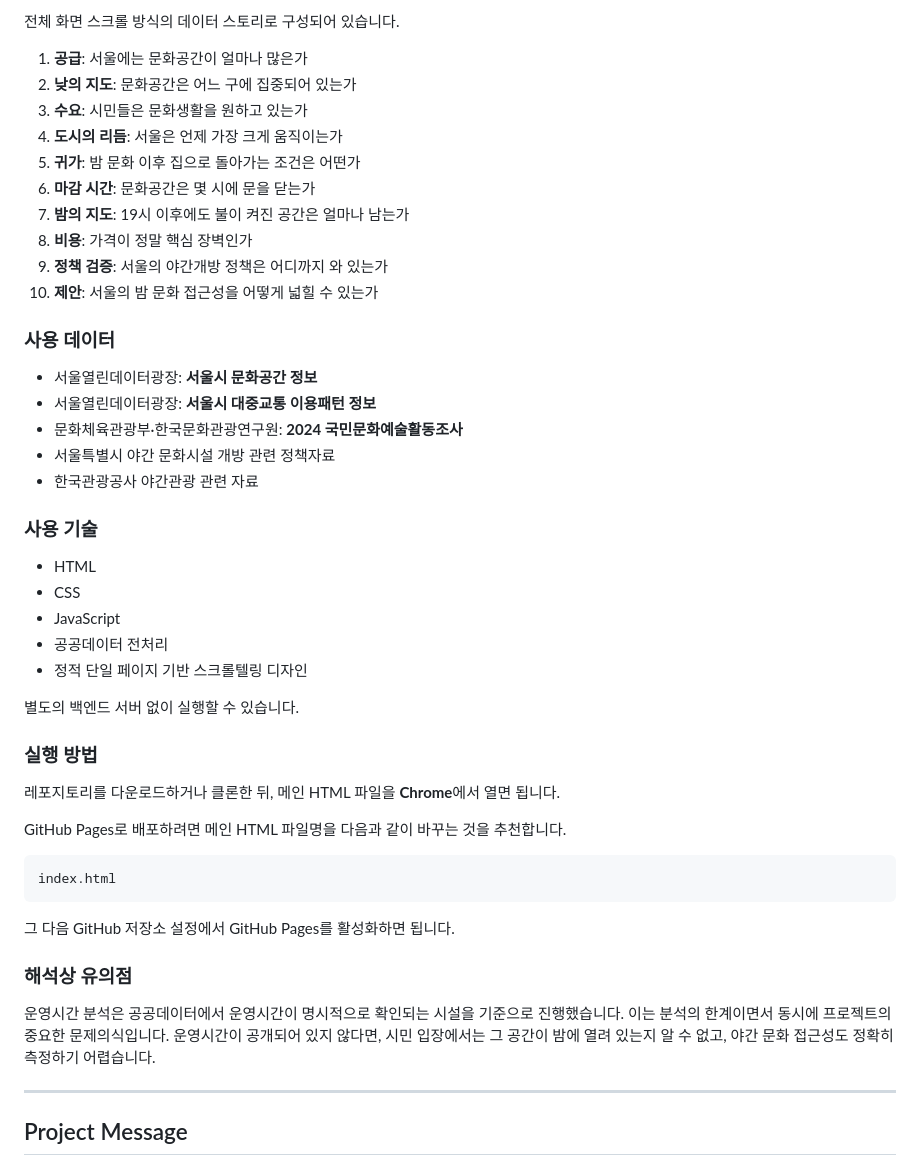
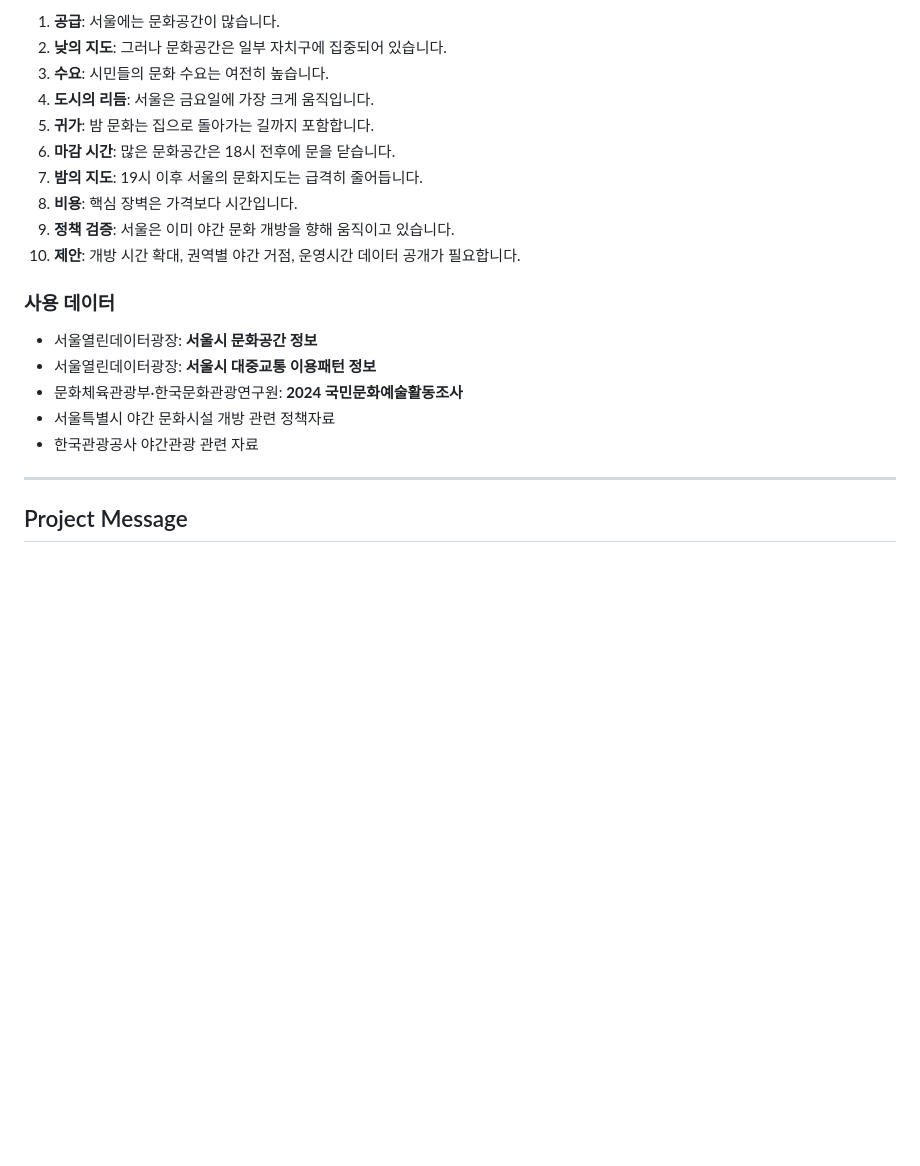
Before and after one commit to mov-hyun/seoul-after-work-culture-map, a Markdown page: README.md, the part around one of its changes. Rendered like a GitHub page; blank space fills up the shorter version.

````diff
--- a/README.md
+++ b/README.md
@@ -136,16 +112,14 @@ The operating-hour analysis is based on facilities whose hours were explicitly a
 
-전체 화면 스크롤 방식의 데이터 스토리로 구성되어 있습니다.
-
-1. **공급**: 서울에는 문화공간이 얼마나 많은가
-2. **낮의 지도**: 문화공간은 어느 구에 집중되어 있는가
-3. **수요**: 시민들은 문화생활을 원하고 있는가
-4. **도시의 리듬**: 서울은 언제 가장 크게 움직이는가
-5. **귀가**: 밤 문화 이후 집으로 돌아가는 조건은 어떤가
-6. **마감 시간**: 문화공간은 몇 시에 문을 닫는가
-7. **밤의 지도**: 19시 이후에도 불이 켜진 공간은 얼마나 남는가
-8. **비용**: 가격이 정말 핵심 장벽인가
-9. **정책 검증**: 서울의 야간개방 정책은 어디까지 와 있는가
-10. **제안**: 서울의 밤 문화 접근성을 어떻게 넓힐 수 있는가
+1. **공급**: 서울에는 문화공간이 많습니다.
+2. **낮의 지도**: 그러나 문화공간은 일부 자치구에 집중되어 있습니다.
+3. **수요**: 시민들의 문화 수요는 여전히 높습니다.
+4. **도시의 리듬**: 서울은 금요일에 가장 크게 움직입니다.
+5. **귀가**: 밤 문화는 집으로 돌아가는 길까지 포함합니다.
+6. **마감 시간**: 많은 문화공간은 18시 전후에 문을 닫습니다.
+7. **밤의 지도**: 19시 이후 서울의 문화지도는 급격히 줄어듭니다.
+8. **비용**: 핵심 장벽은 가격보다 시간입니다.
+9. **정책 검증**: 서울은 이미 야간 문화 개방을 향해 움직이고 있습니다.
+10. **제안**: 개방 시간 확대, 권역별 야간 거점, 운영시간 데이터 공개가 필요합니다.
 
 ### 사용 데이터
 
@@ -154,32 +128,6 @@ The operating-hour analysis is based on facilities whose hours were explicitly a
 - 문화체육관광부·한국문화관광연구원: **2024 국민문화예술활동조사**
 - 서울특별시 야간 문화시설 개방 관련 정책자료
 - 한국관광공사 야간관광 관련 자료
-
-### 사용 기술
-
-- HTML
-- CSS
-- JavaScript
-- 공공데이터 전처리
-- 정적 단일 페이지 기반 스크롤텔링 디자인
-
-별도의 백엔드 서버 없이 실행할 수 있습니다.
-
-### 실행 방법
-
-레포지토리를 다운로드하거나 클론한 뒤, 메인 HTML 파일을 **Chrome**에서 열면 됩니다.
-
-GitHub Pages로 배포하려면 메인 HTML 파일명을 다음과 같이 바꾸는 것을 추천합니다.
-
-```text
-index.html
-```
-
-그 다음 GitHub 저장소 설정에서 GitHub Pages를 활성화하면 됩니다.
-
-### 해석상 유의점
-
-운영시간 분석은 공공데이터에서 운영시간이 명시적으로 확인되는 시설을 기준으로 진행했습니다. 이는 분석의 한계이면서 동시에 프로젝트의 중요한 문제의식입니다. 운영시간이 공개되어 있지 않다면, 시민 입장에서는 그 공간이 밤에 열려 있는지 알 수 없고, 야간 문화 접근성도 정확히 측정하기 어렵습니다.
 
 ---
 
````
Also changed, not shown: other parts of README.md (+29 -53 lines).
